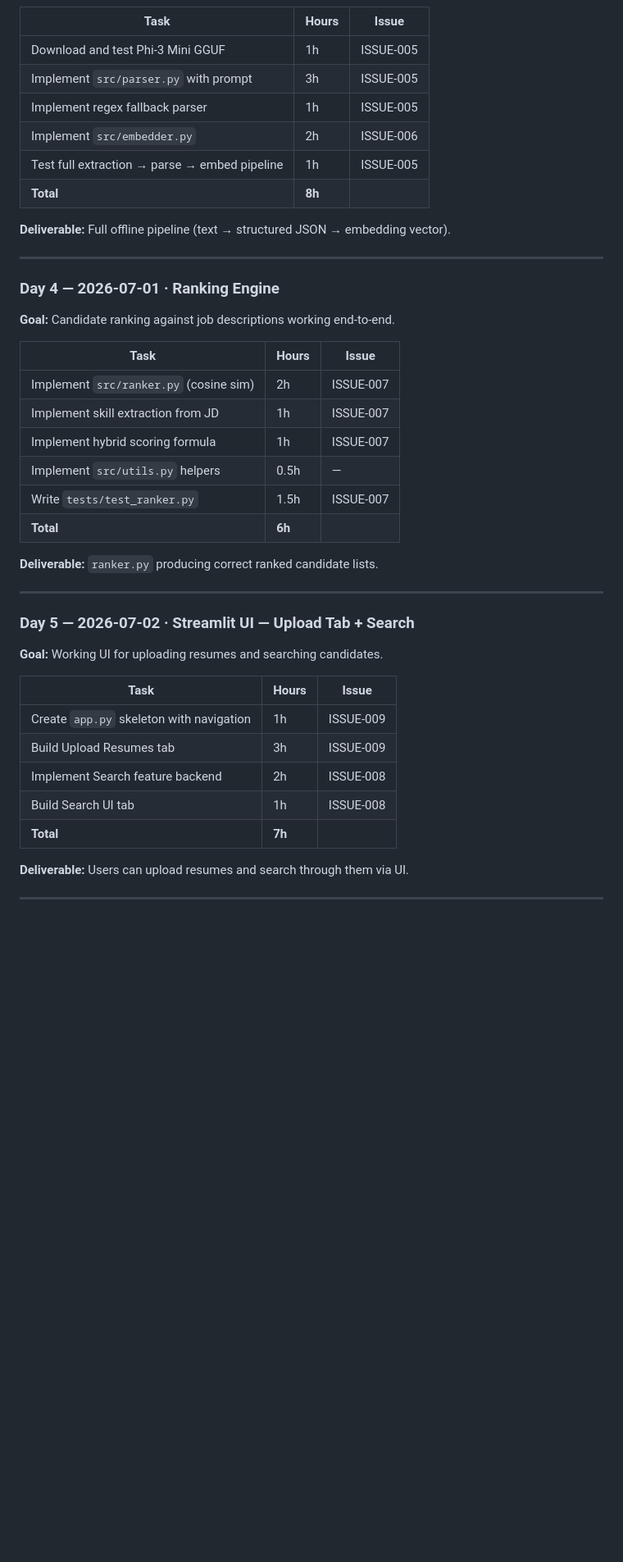
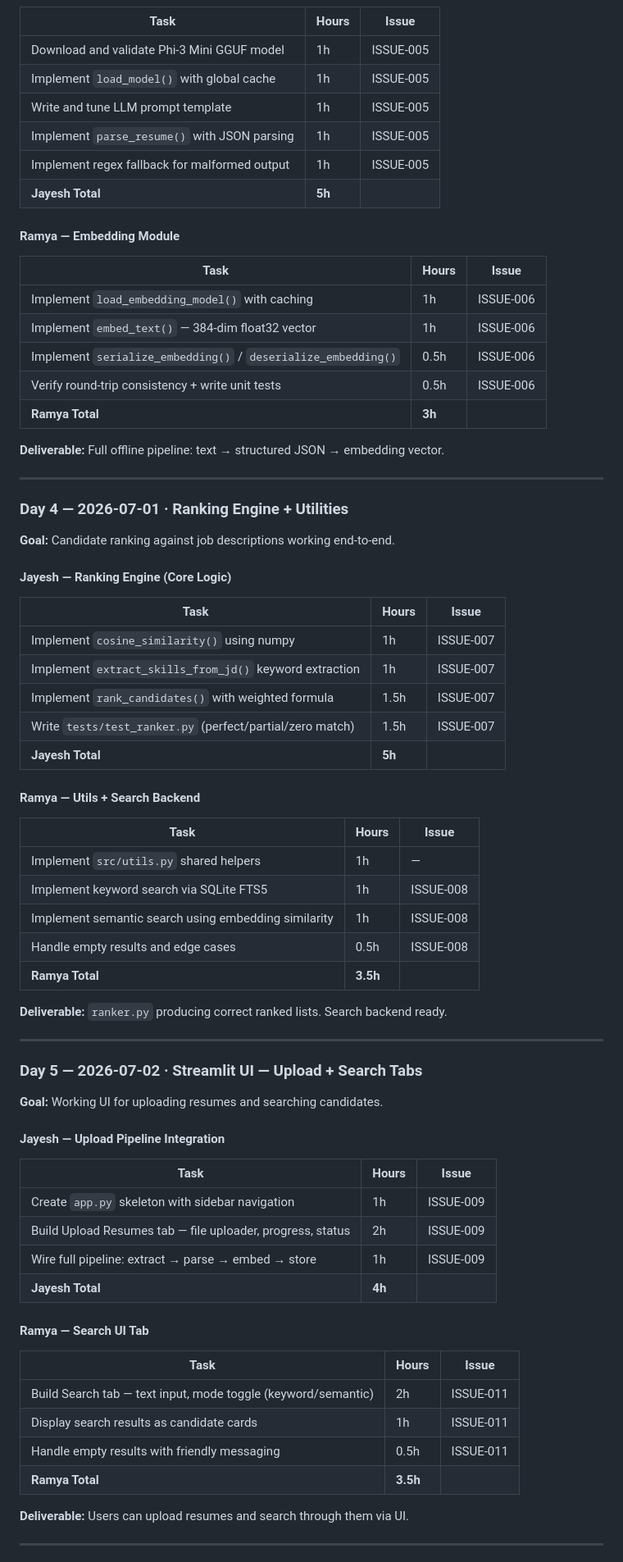
Before and after one commit to Jayesh0908/offline_ats, a Markdown page: WORK_DIVISION.md, the part around one of its changes. Shown at 82% size. Drawn GitHub-style; blank space fills up the shorter version.

Commit message:
Update planning docs: split work between Jayesh and Ramya

```diff
--- a/WORK_DIVISION.md
+++ b/WORK_DIVISION.md
@@ -53,43 +76,76 @@ This is a solo project. The work is divided across logical phases to ensure stea
 
 | Task | Hours | Issue |
 |---|---|---|
-| Download and test Phi-3 Mini GGUF | 1h | ISSUE-005 |
-| Implement `src/parser.py` with prompt | 3h | ISSUE-005 |
-| Implement regex fallback parser | 1h | ISSUE-005 |
-| Implement `src/embedder.py` | 2h | ISSUE-006 |
-| Test full extraction → parse → embed pipeline | 1h | ISSUE-005 |
-| **Total** | **8h** | |
+| Download and validate Phi-3 Mini GGUF model | 1h | ISSUE-005 |
+| Implement `load_model()` with global cache | 1h | ISSUE-005 |
+| Write and tune LLM prompt template | 1h | ISSUE-005 |
+| Implement `parse_resume()` with JSON parsing | 1h | ISSUE-005 |
+| Implement regex fallback for malformed output | 1h | ISSUE-005 |
+| **Jayesh Total** | **5h** | |
 
-**Deliverable:** Full offline pipeline (text → structured JSON → embedding vector).
+#### Ramya — Embedding Module
+
+| Task | Hours | Issue |
+|---|---|---|
+| Implement `load_embedding_model()` with caching | 1h | ISSUE-006 |
+| Implement `embed_text()` — 384-dim float32 vector | 1h | ISSUE-006 |
+| Implement `serialize_embedding()` / `deserialize_embedding()` | 0.5h | ISSUE-006 |
+| Verify round-trip consistency + write unit tests | 0.5h | ISSUE-006 |
+| **Ramya Total** | **3h** | |
+
+**Deliverable:** Full offline pipeline: text → structured JSON → embedding vector.
 
 ---
 
-### Day 4 — 2026-07-01 · Ranking Engine
+### Day 4 — 2026-07-01 · Ranking Engine + Utilities
+
 **Goal:** Candidate ranking against job descriptions working end-to-end.
+
+#### Jayesh — Ranking Engine (Core Logic)
 
 | Task | Hours | Issue |
 |---|---|---|
-| Implement `src/ranker.py` (cosine sim) | 2h | ISSUE-007 |
-| Implement skill extraction from JD | 1h | ISSUE-007 |
-| Implement hybrid scoring formula | 1h | ISSUE-007 |
-| Implement `src/utils.py` helpers | 0.5h | — |
-| Write `tests/test_ranker.py` | 1.5h | ISSUE-007 |
-| **Total** | **6h** | |
+| Implement `cosine_similarity()` using numpy | 1h | ISSUE-007 |
+| Implement `extract_skills_from_jd()` keyword extraction | 1h | ISSUE-007 |
+| Implement `rank_candidates()` with weighted formula | 1.5h | ISSUE-007 |
+| Write `tests/test_ranker.py` (perfect/partial/zero match) | 1.5h | ISSUE-007 |
+| **Jayesh Total** | **5h** | |
 
-**Deliverable:** `ranker.py` producing correct ranked candidate lists.
+#### Ramya — Utils + Search Backend
+
+| Task | Hours | Issue |
+|---|---|---|
+| Implement `src/utils.py` shared helpers | 1h | — |
+| Implement keyword search via SQLite FTS5 | 1h | ISSUE-008 |
+| Implement semantic search using embedding similarity | 1h | ISSUE-008 |
+| Handle empty results and edge cases | 0.5h | ISSUE-008 |
+| **Ramya Total** | **3.5h** | |
+
+**Deliverable:** `ranker.py` producing correct ranked lists. Search backend ready.
 
 ---
 
-### Day 5 — 2026-07-02 · Streamlit UI — Upload Tab + Search
+### Day 5 — 2026-07-02 · Streamlit UI — Upload + Search Tabs
+
 **Goal:** Working UI for uploading resumes and searching candidates.
+
+#### Jayesh — Upload Pipeline Integration
 
 | Task | Hours | Issue |
 |---|---|---|
-| Create `app.py` skeleton with navigation | 1h | ISSUE-009 |
-| Build Upload Resumes tab | 3h | ISSUE-009 |
-| Implement Search feature backend | 2h | ISSUE-008 |
-| Build Search UI tab | 1h | ISSUE-008 |
-| **Total** | **7h** | |
+| Create `app.py` skeleton with sidebar navigation | 1h | ISSUE-009 |
+| Build Upload Resumes tab — file uploader, progress, status | 2h | ISSUE-009 |
+| Wire full pipeline: extract → parse → embed → store | 1h | ISSUE-009 |
+| **Jayesh Total** | **4h** | |
+
+#### Ramya — Search UI Tab
+
+| Task | Hours | Issue |
+|---|---|---|
+| Build Search tab — text input, mode toggle (keyword/semantic) | 2h | ISSUE-011 |
+| Display search results as candidate cards | 1h | ISSUE-011 |
+| Handle empty results with friendly messaging | 0.5h | ISSUE-011 |
+| **Ramya Total** | **3.5h** | |
 
 **Deliverable:** Users can upload resumes and search through them via UI.
 
```
Also changed, not shown: other parts of WORK_DIVISION.md (+123 -61 lines), ISSUES.md (+35 -34 lines).
